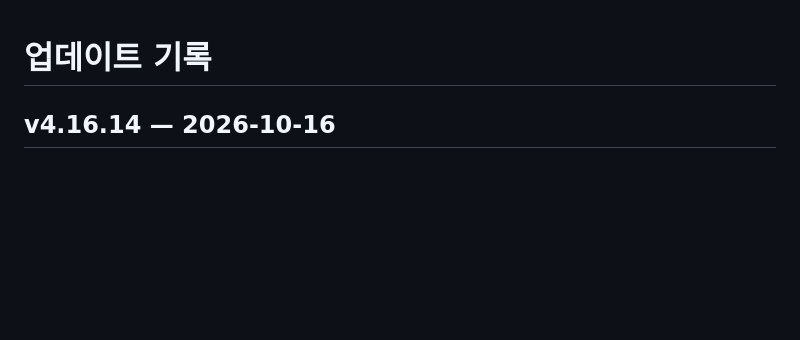
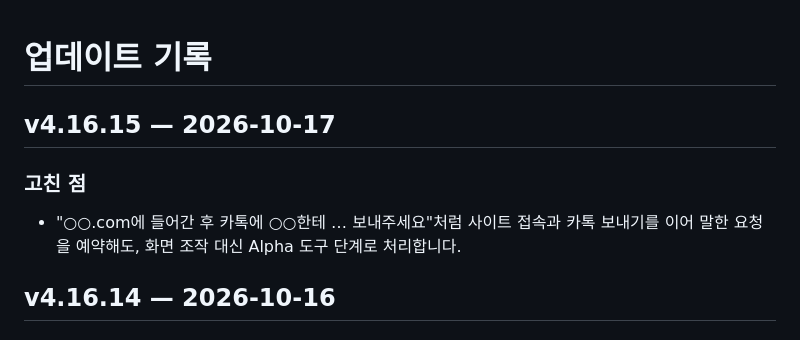
Before and after one commit to mango222211/alpha-downloads, a Markdown page: CHANGELOG.md, the part around the change. Rendered like a GitHub page; blank space fills up the shorter version.

Commit message:
Update changelog for 4.16.15

```diff
--- a/CHANGELOG.md
+++ b/CHANGELOG.md
@@ -1,4 +1,9 @@
 # 업데이트 기록
+
+## v4.16.15 — 2026-10-17
+
+### 고친 점
+- "○○.com에 들어간 후 카톡에 ○○한테 … 보내주세요"처럼 사이트 접속과 카톡 보내기를 이어 말한 요청을 예약해도, 화면 조작 대신 Alpha 도구 단계로 처리합니다.
 
 ## v4.16.14 — 2026-10-16
 
```
